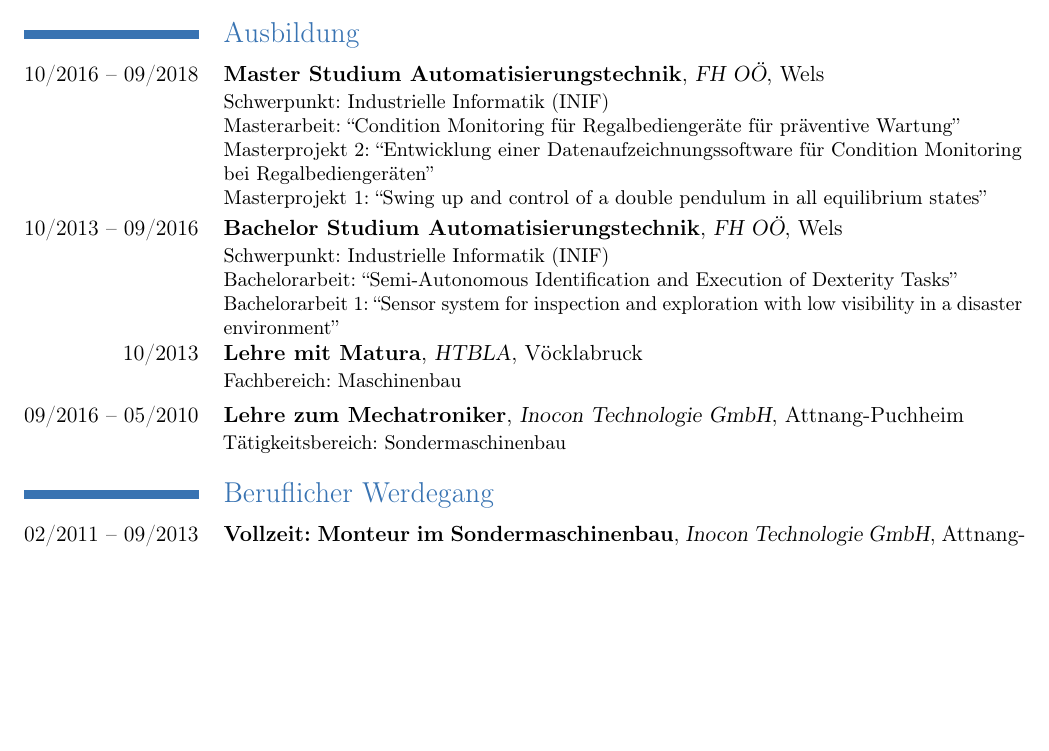
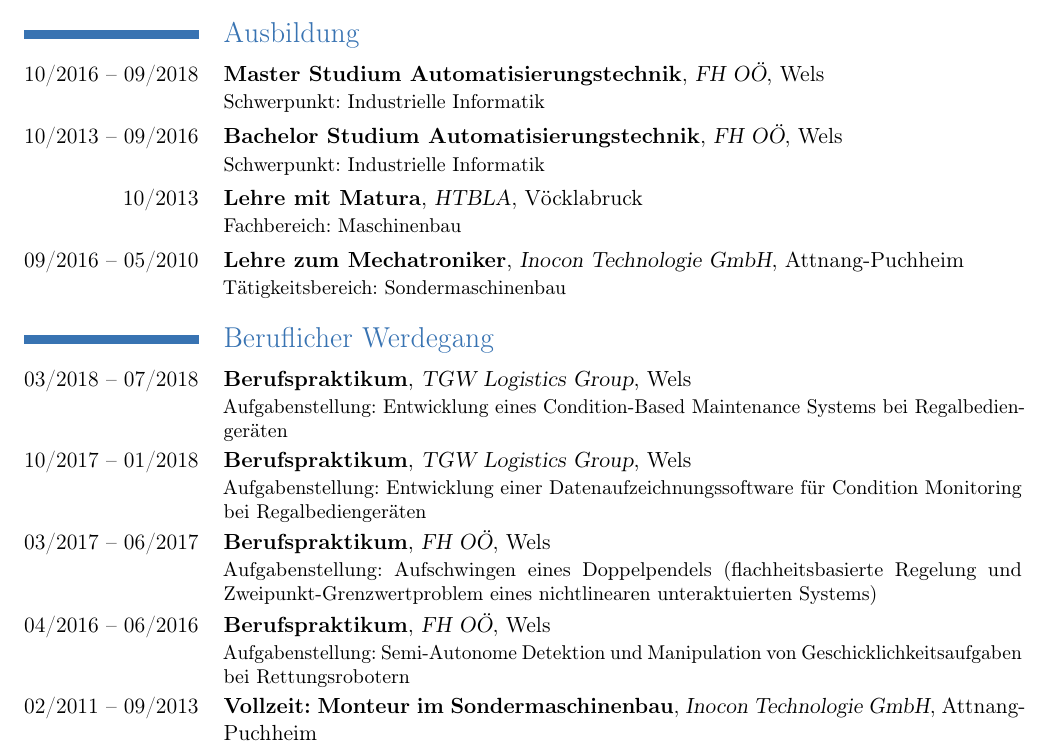
Before and after one commit to JuergenBuchner/Lebenslauf, a LaTeX CV (Lebenslauf.tex): part of page 1 of 2, cut so that both start at the same text, the shorter picture padded with empty space. Compiled offline with pdfLaTeX.

Commit message:
Berufspraktika extra
Berufspraktika extra angeführt

```diff
--- a/Lebenslauf.tex
+++ b/Lebenslauf.tex
@@ -64,16 +64,15 @@
   \cvline{Geburtsort:}{Gmunden}
 
   \section{Ausbildung}
-  \cventry{10/2016 -- 09/2018}{Master Studium Automatisierungstechnik}{FH OÖ}{Wels}{}{Schwerpunkt: Industrielle Informatik (INIF)\\
-  Masterarbeit: ``Condition Monitoring für Regalbediengeräte für präventive Wartung''\\
-  Masterprojekt 2: ``Entwicklung einer Datenaufzeichnungssoftware für Condition Monitoring bei Regalbediengeräten''\\
-  Masterprojekt 1: ``Swing up and control of a double pendulum in all equilibrium states''}
-  \cventry{10/2013 -- 09/2016}{Bachelor Studium Automatisierungstechnik}{FH OÖ}{Wels}{}{Schwerpunkt: Industrielle Informatik (INIF)\\
-  Bachelorarbeit: ``Semi-Autonomous Identification and
-  Execution of Dexterity Tasks''
-  \\Bachelorarbeit 1: ``Sensor system for inspection and
-  exploration with low visibility in a disaster environment''
-  }
+  \cventry{10/2016 -- 09/2018}{Master Studium Automatisierungstechnik}{FH OÖ}{Wels}{}{Schwerpunkt: Industrielle Informatik}
+  %Masterarbeit: ``Condition Monitoring für Regalbediengeräte für präventive Wartung''\\
+  %Masterprojekt 2: ``Entwicklung einer Datenaufzeichnungssoftware für Condition Monitoring bei Regalbediengeräten''\\
+  %Masterprojekt 1: ``Swing up and control of a double pendulum in all equilibrium states''}
+  \cventry{10/2013 -- 09/2016}{Bachelor Studium Automatisierungstechnik}{FH OÖ}{Wels}{}{Schwerpunkt: Industrielle Informatik}
+  %Bachelorarbeit: ``Semi-Autonomous Identification and
+  %Execution of Dexterity Tasks''
+  %\\Bachelorarbeit 1: ``Sensor system for inspection and
+  %exploration with low visibility in a disaster environment''
   \cventry{10/2013}{Lehre mit Matura}{HTBLA}{Vöcklabruck}{}{Fachbereich: Maschinenbau}
   \cventry{09/2016 -- 05/2010}{Lehre zum Mechatroniker}{Inocon Technologie GmbH}{Attnang-Puchheim}{}{Tätigkeitsbereich: Sondermaschinenbau}
 %  \cventry{1992--1993}{Gymnasium}{Schulname}{Schulort}{Leistungsfächer: Fach1 und Fach2}{Abitur: 1,0}
@@ -82,9 +81,11 @@
 %  \cvlistitem{Meine 1. Publikation.}
 %  \cvlistitem{Noch eine Publikation.}
   \section{Beruflicher Werdegang}
-  %\cventry{10/2017 -- 01/2018}{Praktikum: Masterprojekt 2}{TGW Logistics Group}{Wels}{}{Aufgabenstellung: Entwicklung einer Datenaufzeichnungssoftware für Condition Monitoring bei Regalbediengeräten}
-  %\cventry{03/2017 -- 06/2017}{Praktikum: Masterprojekt 1}{FH OÖ}{Wels}{}{Aufgabenstellung: Aufschwingen eines Doppelpendels
-  %	(flachheitsbasierte Regelung und Zweipunkt-Grenzwertproblem eines nichtlinearen unteraktuierten Systems)}
+    \cventry{03/2018 -- 07/2018}{Berufspraktikum}{TGW Logistics Group}{Wels}{}{Aufgabenstellung: Entwicklung eines Condition-Based Maintenance Systems bei Regalbediengeräten}
+  \cventry{10/2017 -- 01/2018}{Berufspraktikum}{TGW Logistics Group}{Wels}{}{Aufgabenstellung: Entwicklung einer Datenaufzeichnungssoftware für Condition Monitoring bei Regalbediengeräten}
+  \cventry{03/2017 -- 06/2017}{Berufspraktikum}{FH OÖ}{Wels}{}{Aufgabenstellung: Aufschwingen eines Doppelpendels
+  	(flachheitsbasierte Regelung und Zweipunkt-Grenzwertproblem eines nichtlinearen unteraktuierten Systems)}
+  \cventry{04/2016 -- 06/2016}{Berufspraktikum}{FH OÖ}{Wels}{}{Aufgabenstellung: Semi-Autonome Detektion und Manipulation von Geschicklichkeitsaufgaben bei Rettungsrobotern}
   \cventry{02/2011 -- 09/2013}{Vollzeit: Monteur im Sondermaschinenbau}{Inocon Technologie GmbH}{Attnang-Puchheim}{}{Aufgaben:
   	\begin{itemize}
   		\setlength{\itemindent}{.5cm}
```
Also changed, not shown: Lebenslauf.pdf, 3 other files.
